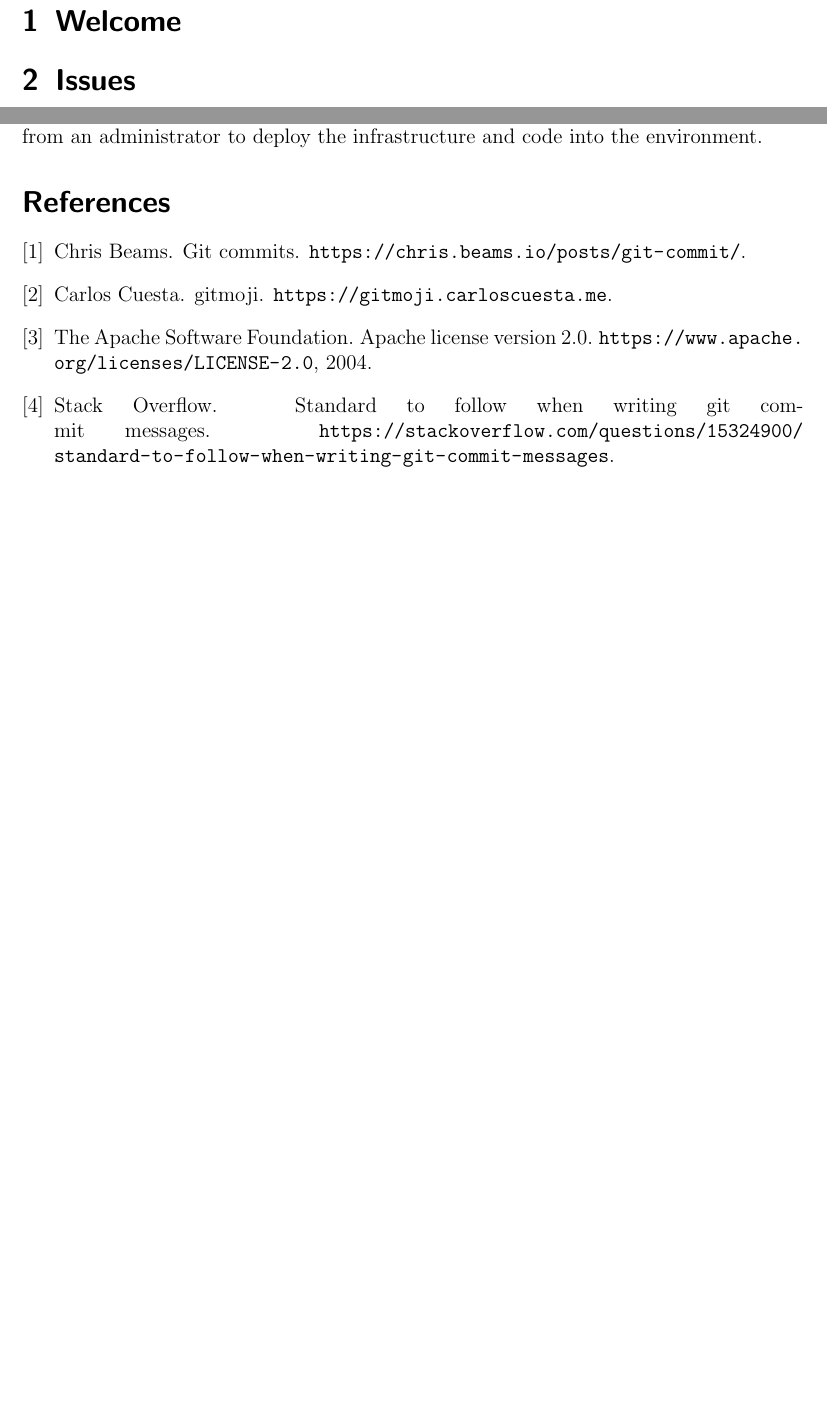
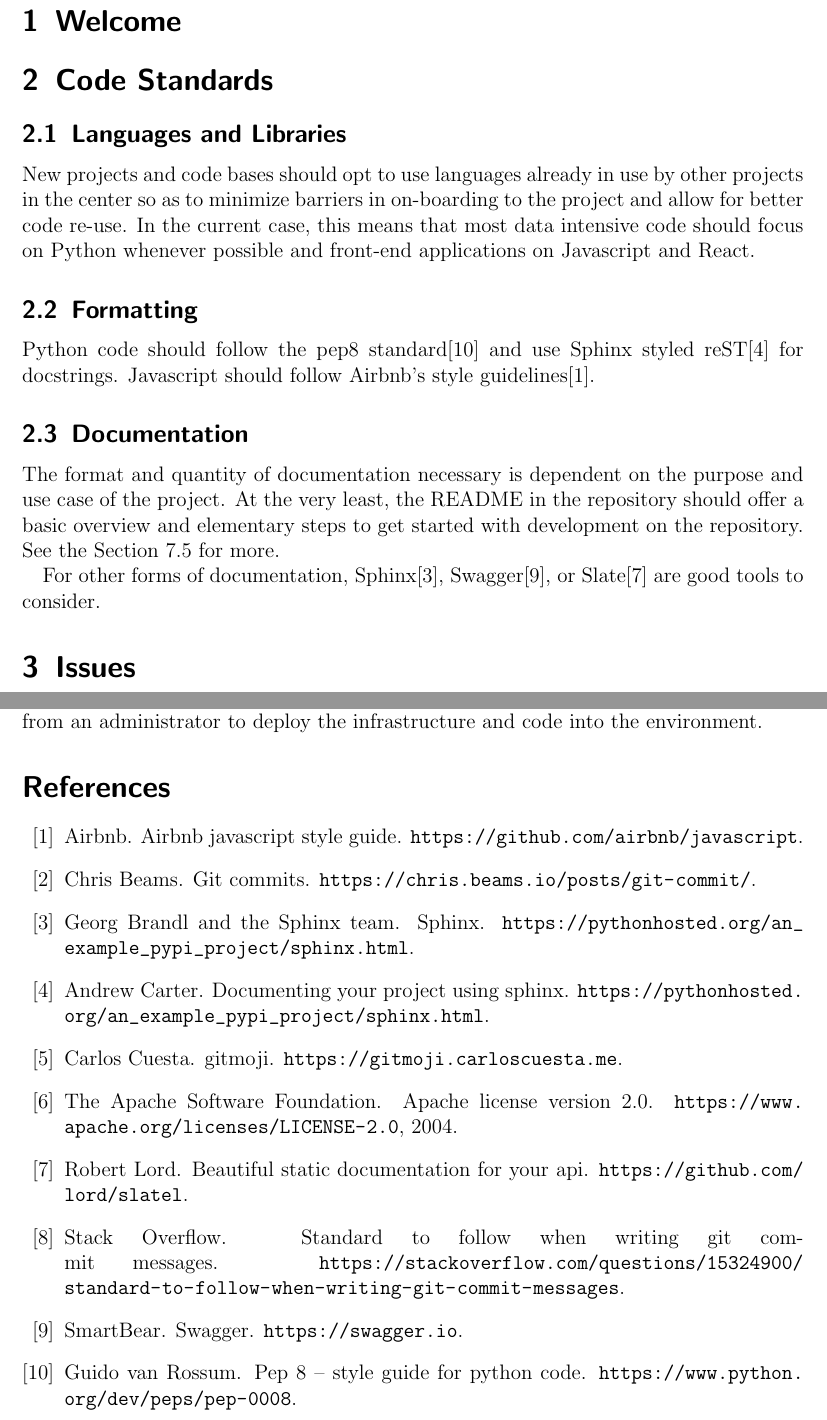
Before and after one commit to kids-first/kf-developer-handbook, a LaTeX document (guide.tex, which reads bibliography.bib): two parts of pages 3 and 10 of 10, joined at a grey line, cut so that both start at the same text, the shorter picture padded with empty space. Compiled offline with pdfLaTeX.

Commit message:
:memo: Add code standards section

```diff
--- a/bibliography.bib
+++ b/bibliography.bib
@@ -40,3 +40,26 @@
     title   = "GitHub flow",
    howpublished =  "\url{https://help.github.com/articles/github-flow}"
 }
+
+@misc{pep8,
+    author  = "Guido van Rossum",
+    title   = "PEP 8 -- Style Guide for Python Code",
+   howpublished =  "\url{https://www.python.org/dev/peps/pep-0008}"
+}
+
+@misc{airbnbjs,
+    author  = "Airbnb",
+    title   = "Airbnb JavaScript Style Guide",
+   howpublished =  "\url{https://github.com/airbnb/javascript}"
+}
+
+@misc{sphinx,
+    author  = "Andrew Carter",
+    title   = "Documenting Your Project Using Sphinx",
+   howpublished =  "\url{https://pythonhosted.org/an_example_pypi_project/sphinx.html}"
+}
+
+
+@misc{sphinxdocs,
+    author  = "Georg Brandl and the Sphinx team",
+    title   = "Sphinx",
@@ -42,0 +75,5 @@
+@misc{slate,
+    author  = "Robert Lord",
+    title   = "Beautiful static documentation for your API",
+   howpublished =  "\url{https://github.com/lord/slatel}"
+}
--- a/guide.tex
+++ b/guide.tex
@@ -21,6 +21,27 @@
 	\newpage
 
 	\section{Welcome}
+
+	\section{Code Standards}
+
+	\subsection{Languages and Libraries}
+
+	New projects and code bases should opt to use languages already in use by other projects in the center so as to minimize barriers in on-boarding to the project and allow for better code re-use.
+	In the current case, this means that most data intensive code should focus on Python whenever possible and front-end applications on Javascript and React.
+
+	\subsection{Formatting}
+
+	Python code should follow the pep8 standard\cite{pep8} and use Sphinx styled reST\cite{sphinx} for docstrings.
+	Javascript should follow Airbnb's style guidelines\cite{airbnbjs}.
+
+   	\subsection{Documentation}
+
+   	The format and quantity of documentation necessary is dependent on the purpose and use case of the project.
+   	At the very least, the README in the repository should offer a basic overview and elementary steps to get started with development on the repository.
+   	See the Section \ref{readme}  for more.
+
+   	For other forms of documentation, Sphinx\cite{sphinxdocs}, Swagger\cite{swagger}, or Slate\cite{slate} are good tools to consider.
+
 
  	\section{Issues}
 
```
Also changed, not shown: guide.pdf, bibliography.bib (9 more changed lines), guide.tex (2 more changed lines), 1 other file.
